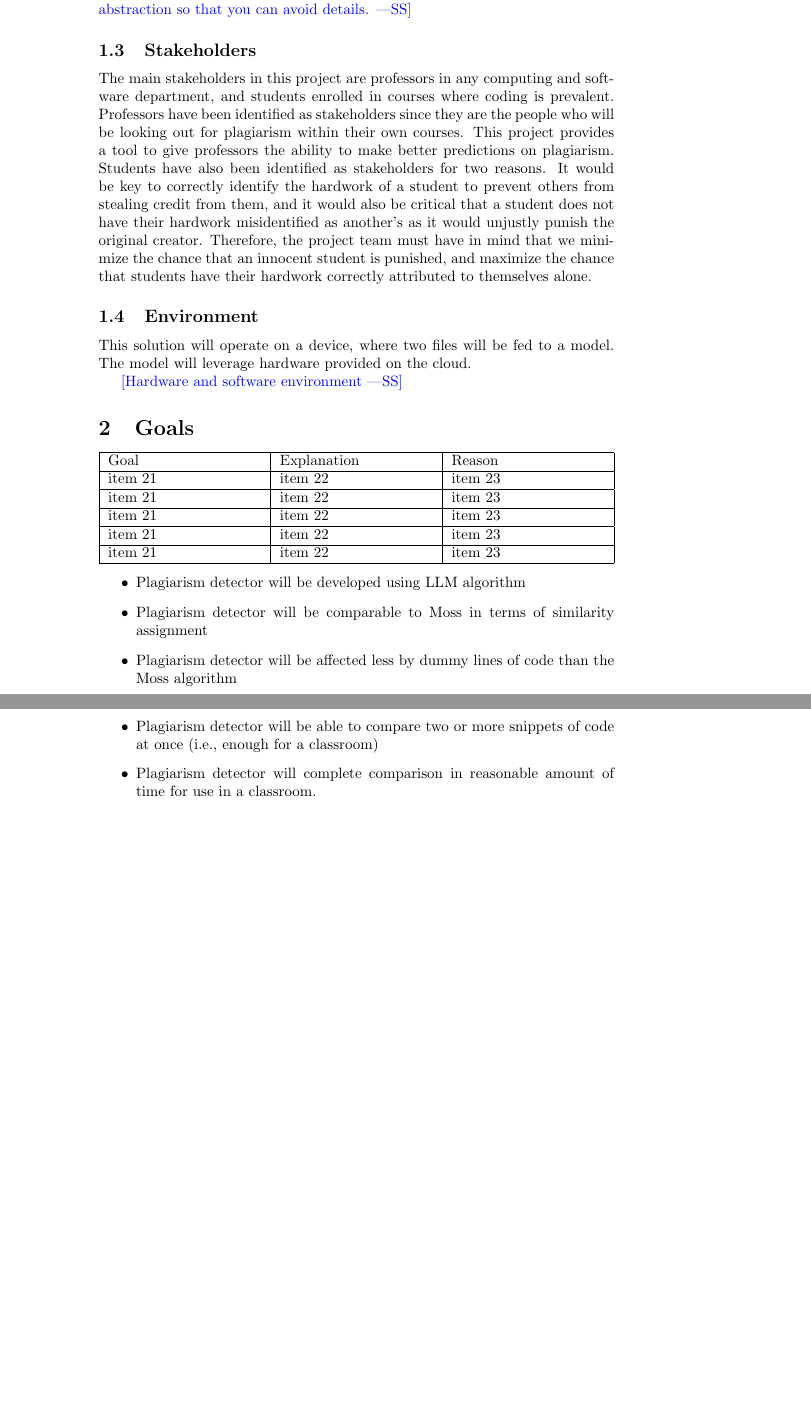
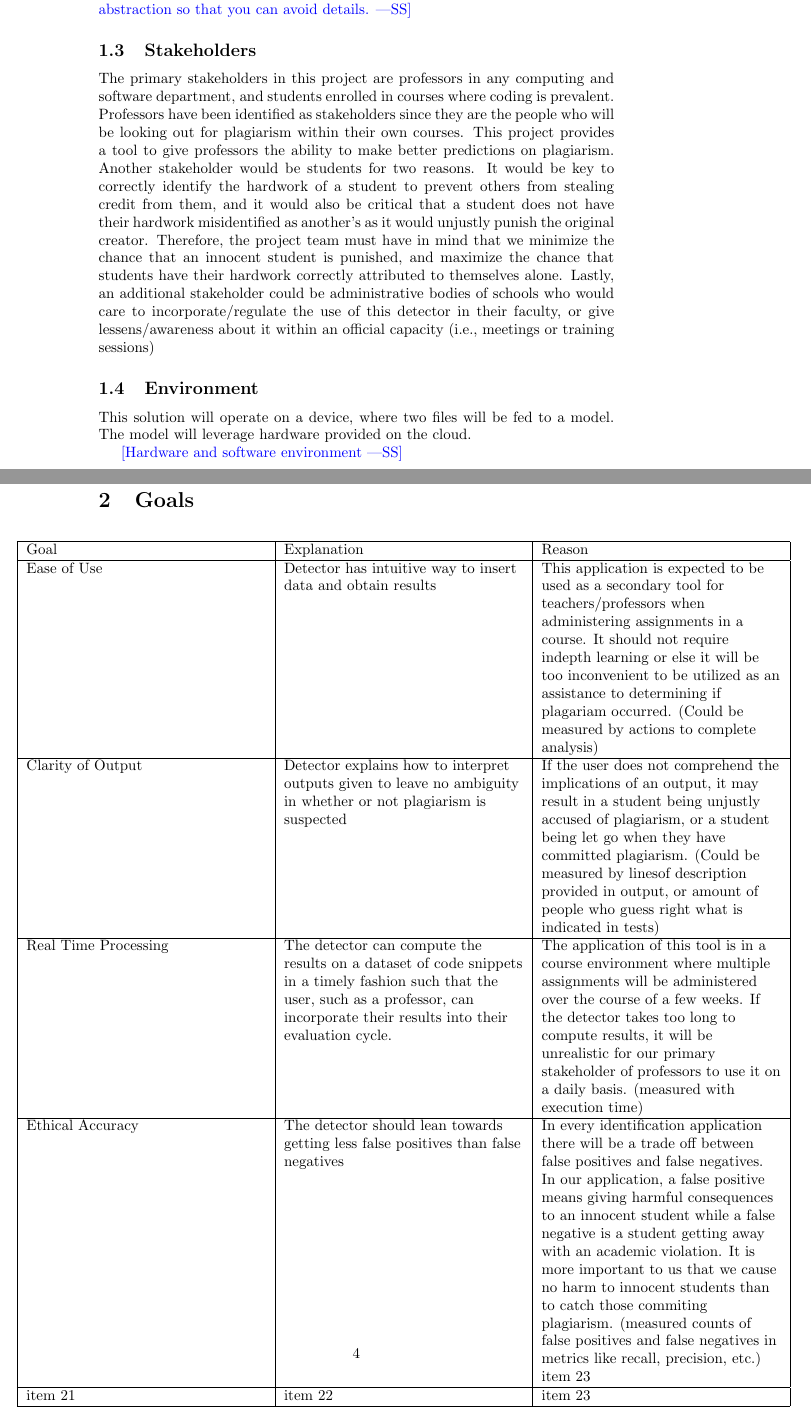
Before and after one commit to lilweege/SyntaxSentinels, a LaTeX document (docs/ProblemStatementAndGoals/ProblemStatement.tex): two parts of pages 2 and 3 of 4 before the commit and two parts of pages 2 and 4 of 6 after it, joined at a grey line, cut so that both start at the same text, the shorter picture padded with empty space. Compiled offline with pdfLaTeX.

Commit message:
further edits to goals section

```diff
--- a/docs/ProblemStatementAndGoals/ProblemStatement.tex
+++ b/docs/ProblemStatementAndGoals/ProblemStatement.tex
@@ -48,7 +49,7 @@ The problem will take two or more snippets of code for comparison (n>=2 code sni
 Use abstraction so that you can avoid details.}
 
 \subsection{Stakeholders}
-The main stakeholders in this project are professors in any computing and software department, and students enrolled in courses where coding is prevalent. Professors have been identified as stakeholders since they are the people who will be looking out for plagiarism within their own courses. This project provides a tool to give professors the ability to make better predictions on plagiarism. Students have also been identified as stakeholders for two reasons. It would be key to correctly identify the hardwork of a student to prevent others from stealing credit from them, and it would also be critical that a student does not have their hardwork misidentified as another's as it would unjustly punish the original creator. Therefore, the project team must have in mind that we minimize the chance that an innocent student is punished, and maximize the chance that students have their hardwork correctly attributed to themselves alone.
+The primary stakeholders in this project are professors in any computing and software department, and students enrolled in courses where coding is prevalent. Professors have been identified as stakeholders since they are the people who will be looking out for plagiarism within their own courses. This project provides a tool to give professors the ability to make better predictions on plagiarism. Another stakeholder would be students for two reasons. It would be key to correctly identify the hardwork of a student to prevent others from stealing credit from them, and it would also be critical that a student does not have their hardwork misidentified as another's as it would unjustly punish the original creator. Therefore, the project team must have in mind that we minimize the chance that an innocent student is punished, and maximize the chance that students have their hardwork correctly attributed to themselves alone. Lastly, an additional stakeholder could be administrative bodies of schools who would care to incorporate/regulate the use of this detector in their faculty, or give lessens/awareness about it within an official capacity (i.e., meetings or training sessions)
 
 \subsection{Environment}
 This solution will operate on a device, where two files will be fed to a model. The model will leverage hardware provided on the cloud.
@@ -67,20 +69,20 @@ Goal &
 Explanation &
 Reason \\
  \hline
- item 21  &
- item 22  &
- item 23  \\
+Ease of Use  &
+Detector has intuitive way to insert data and obtain results &
+This application is expected to be used as a secondary tool for teachers/professors when administering assignments in a course. It should not require indepth learning or else it will be too inconvenient to be utilized as an assistance to determining if plagariam occurred.  (Could be measured by actions to complete analysis)\\
  \hline
- item 21  &
- item 22  &
- item 23  \\
+ Clarity of Output  &
+Detector explains how to interpret outputs given to leave no ambiguity in whether or not plagiarism is suspected  &
+If the user does not comprehend the implications of an output, it may result in a student being unjustly accused of plagiarism, or a student being let go when they have committed plagiarism. (Could be measured by linesof description provided in output, or amount of people who guess right what is indicated in tests)\\
  \hline
- item 21  &
- item 22  &
- item 23  \\
+Real Time Processing  &
+The detector can compute the results on a dataset of code snippets in a timely fashion such that the user, such as a professor, can incorporate their results into their evaluation cycle. &
+ The application of this tool is in a course environment where multiple assignments will be administered over the course of a few weeks. If the detector takes too long to compute results, it will be unrealistic for our primary stakeholder of professors to use it on a daily basis. (measured with execution time) \\
  \hline
- item 21  &
- item 22  &
+ Ethical Accuracy  &
+The detector should lean towards getting less false positives than false negatives  & In every identification application there will be a trade off between false positives and false negatives. In our application, a false positive means giving harmful consequences to an innocent student while a false negative is a student getting away with an academic violation. It is more important to us that we cause no harm to innocent students than to catch those commiting plagiarism. (measured counts of false positives and false negatives in metrics like recall, precision, etc.)
  item 23  \\
  \hline
  item 21  &
@@ -88,13 +90,8 @@ Reason \\
  item 23  \\
 \hline
 \end{tabularx}
-\begin{itemize}
-    \item Plagiarism detector will be developed using LLM algorithm
-    \item Plagiarism detector will be comparable to Moss in terms of similarity assignment
-    \item Plagiarism detector will be affected less by dummy lines of code than the Moss algorithm
-    \item Plagiarism detector will be able to compare two or more snippets of code at once (i.e., enough for a classroom)
-    \item Plagiarism detector will complete comparison in reasonable amount of time for use in a classroom.
-  \end{itemize}
+\end{center}
+
 
 \section{Stretch Goals}
 \begin{itemize}
```
Also changed, not shown: docs/ProblemStatementAndGoals/ProblemStatement.pdf, docs/ProblemStatementAndGoals/ProblemStatement.tex (6 more changed lines).
